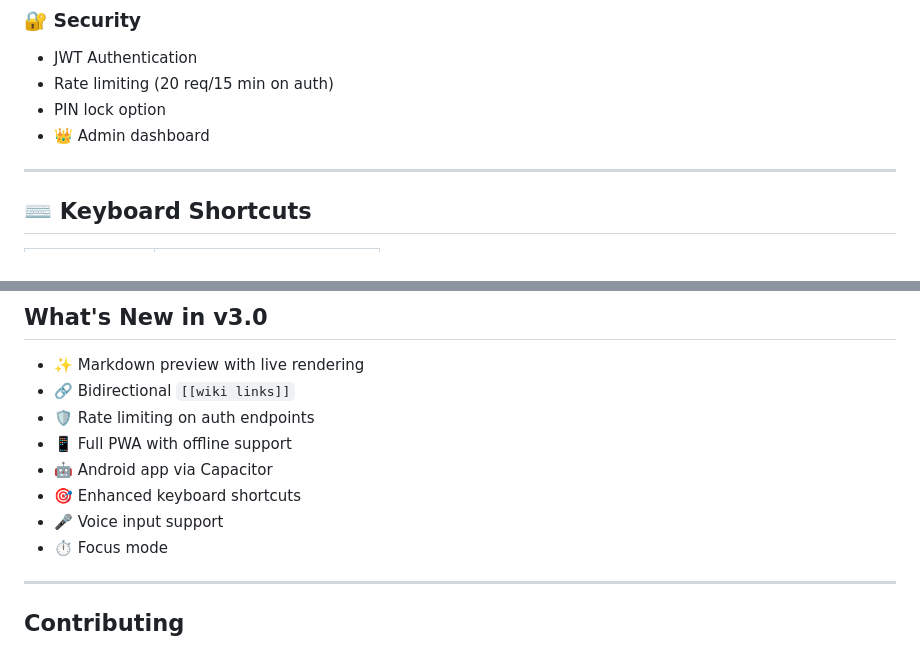
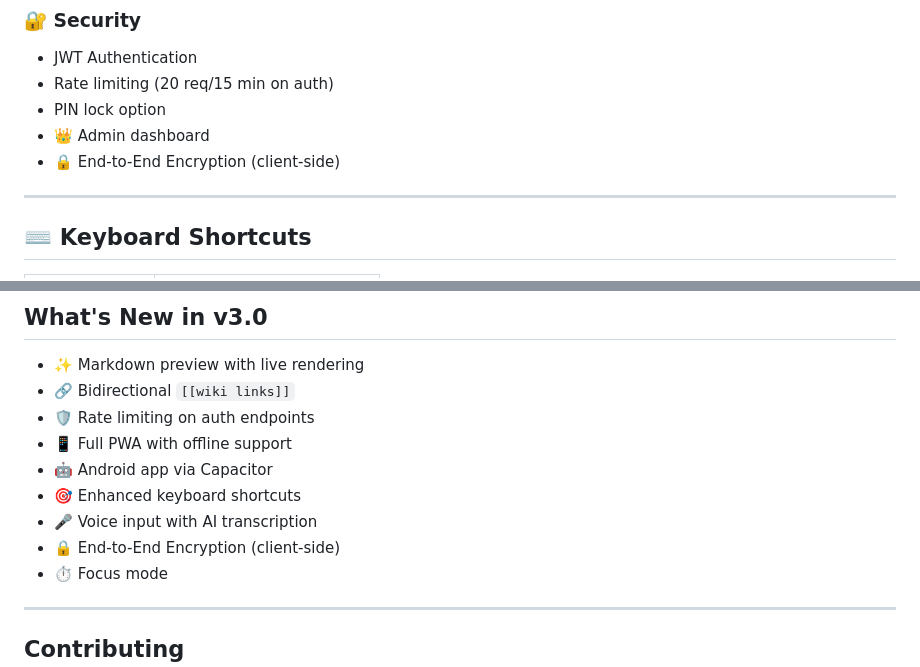
Before and after one commit to Sankalp28Roop/CodexNoir, a Markdown page: README.md, 2 parts joined by grey strips. GitHub-like rendering.

Commit message:
docs: Update README to reflect voice transcription and encryption features

```diff
--- a/README.md
+++ b/README.md
@@ -102,6 +102,7 @@ Deploy on Vercel: https://codexnoir.vercel.app
 - Rate limiting (20 req/15 min on auth)
 - PIN lock option
 - 👑 Admin dashboard
+- 🔒 End-to-End Encryption (client-side)
 
 ---
 
@@ -279,7 +280,8 @@ GEMINI_API_KEY=your-key
 - 📱 Full PWA with offline support
 - 🤖 Android app via Capacitor
 - 🎯 Enhanced keyboard shortcuts
-- 🎤 Voice input support
+- 🎤 Voice input with AI transcription
+- 🔒 End-to-End Encryption (client-side)
 - ⏱️ Focus mode
 
 ---
```
